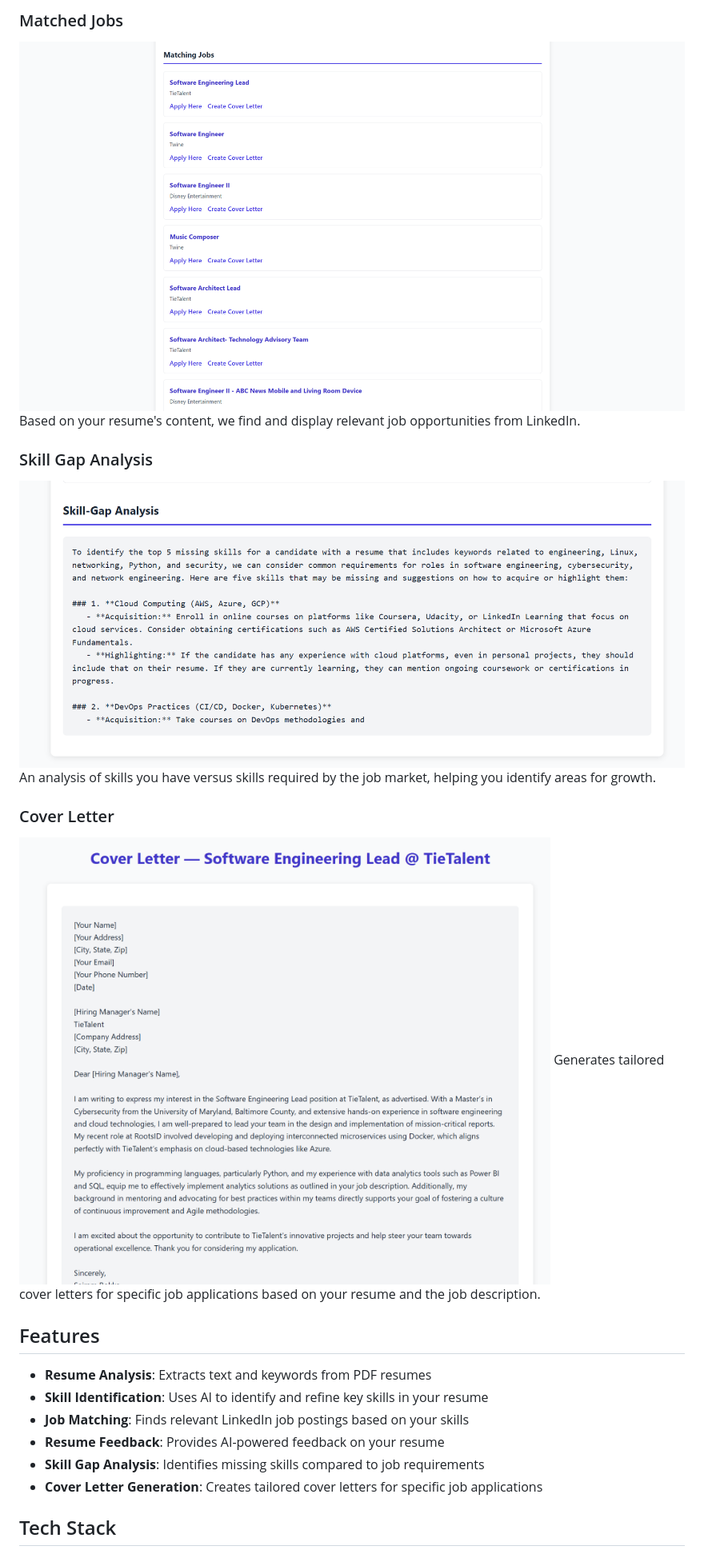
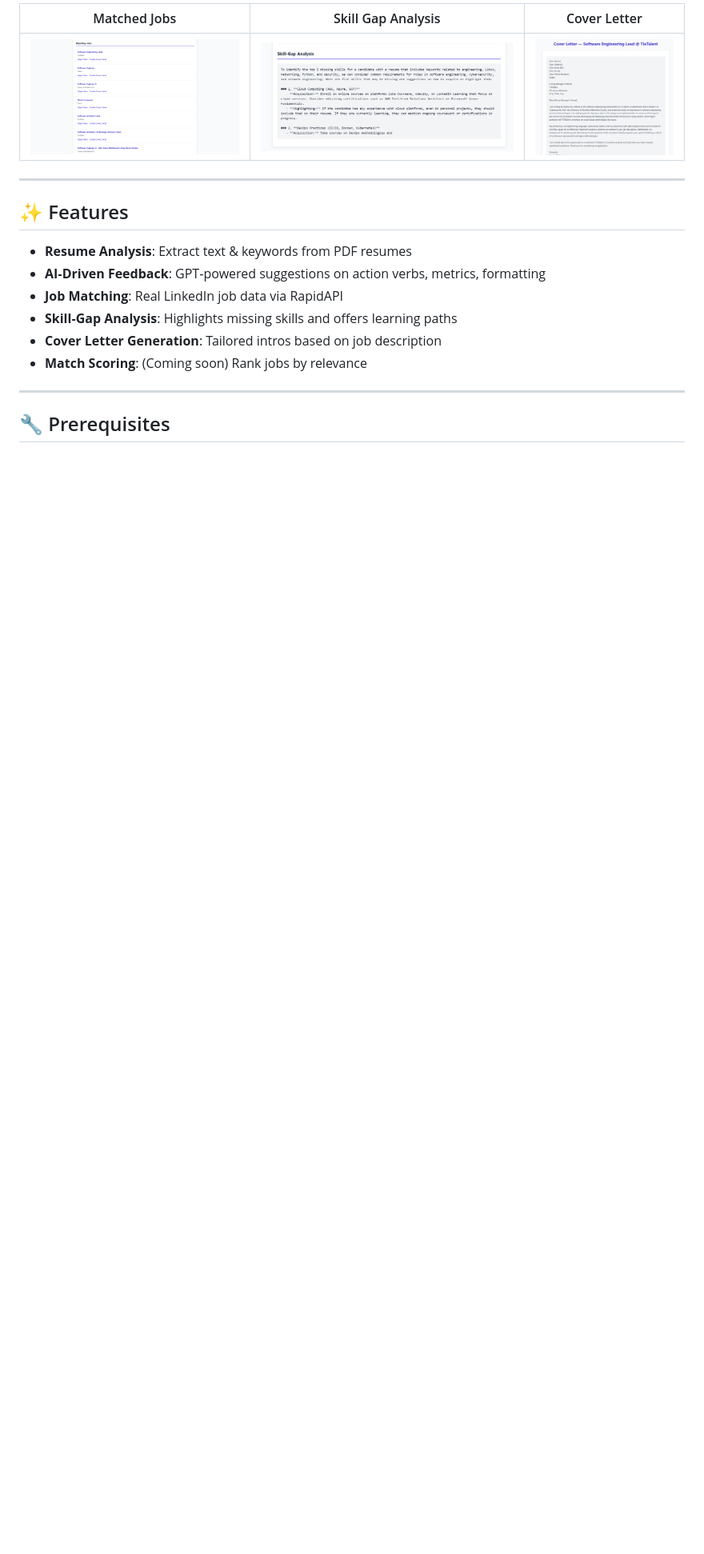
Before and after one commit to sairambokka/resume-job-matcher, a Markdown page: README.md, the part around one of its changes. Shown at 80% size. Rendered like a GitHub page; blank space fills up the shorter version.

```diff
--- a/README.md
+++ b/README.md
@@ -18,24 +46,20 @@ This section displays extracted keywords from your resume and provides AI-genera
 
-### Matched Jobs
-![Matched Jobs](assets/Matched_Jobs.png)
-Based on your resume's content, we find and display relevant job opportunities from LinkedIn.
+| Matched Jobs  | Skill Gap Analysis | Cover Letter |
+|:-------------:|:------------------:|:-------------:|
+| ![Matched Jobs](assets/Matched_Jobs.png) | ![Skill Gap Analysis](assets/Skill_Gap_Analysis.png) | ![Cover Letter](assets/Cover_Letter.png) |
 
-### Skill Gap Analysis
-![Skill Gap Analysis](assets/Skill_Gap_Analysis.png)
-An analysis of skills you have versus skills required by the job market, helping you identify areas for growth.
+---
 
-### Cover Letter
-![Cover Letter](assets/Cover_Letter.png)
-Generates tailored cover letters for specific job applications based on your resume and the job description.
+## ✨ Features
 
-## Features
+- **Resume Analysis**: Extract text & keywords from PDF resumes
+- **AI‑Driven Feedback**: GPT‑powered suggestions on action verbs, metrics, formatting
+- **Job Matching**: Real LinkedIn job data via RapidAPI
+- **Skill‑Gap Analysis**: Highlights missing skills and offers learning paths
+- **Cover Letter Generation**: Tailored intros based on job description
+- **Match Scoring**: (Coming soon) Rank jobs by relevance
 
-- **Resume Analysis**: Extracts text and keywords from PDF resumes
-- **Skill Identification**: Uses AI to identify and refine key skills in your resume
-- **Job Matching**: Finds relevant LinkedIn job postings based on your skills
-- **Resume Feedback**: Provides AI-powered feedback on your resume
-- **Skill Gap Analysis**: Identifies missing skills compared to job requirements
-- **Cover Letter Generation**: Creates tailored cover letters for specific job applications
+---
 
-## Tech Stack
+## 🔧 Prerequisites
 
```
Also changed, not shown: other parts of README.md (+126 -66 lines).
